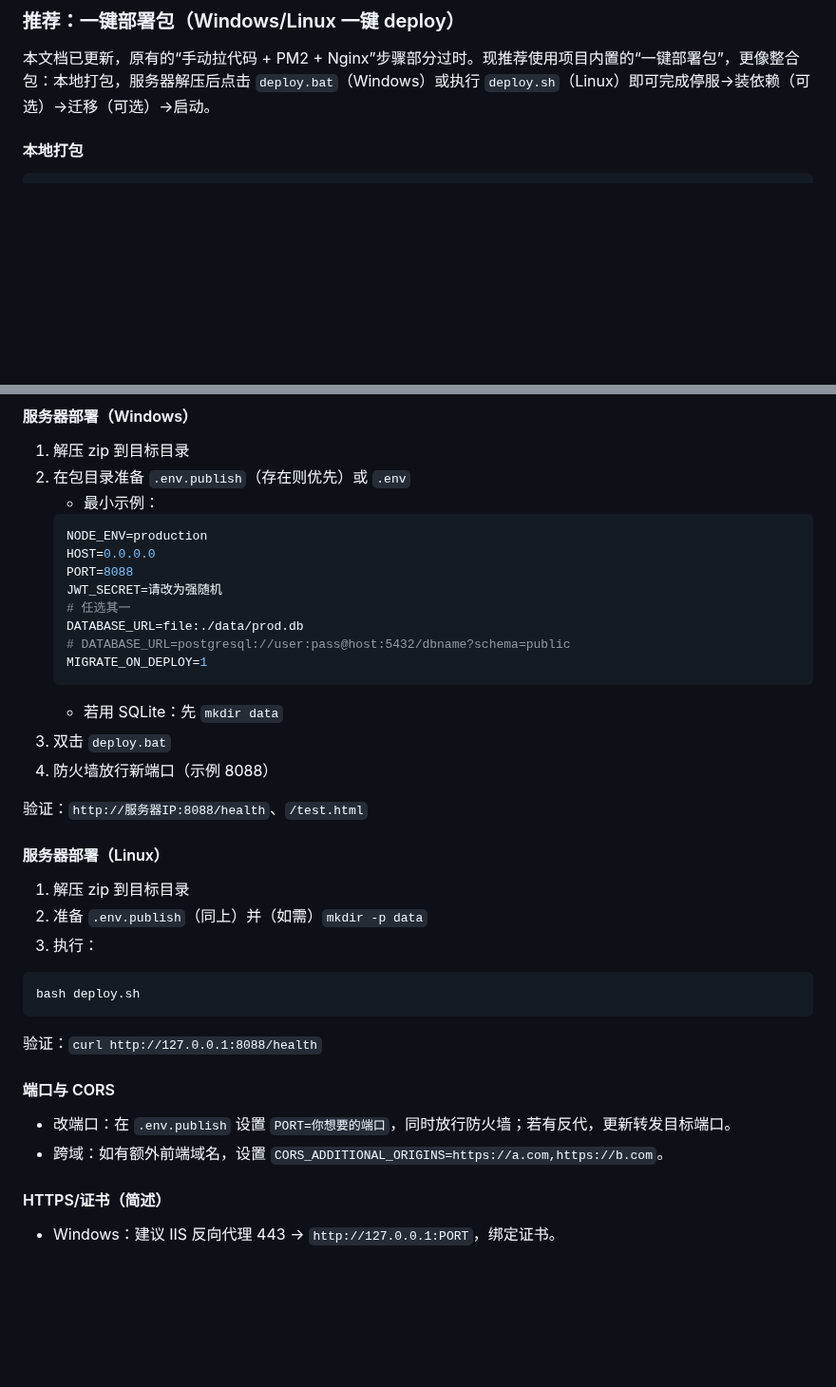
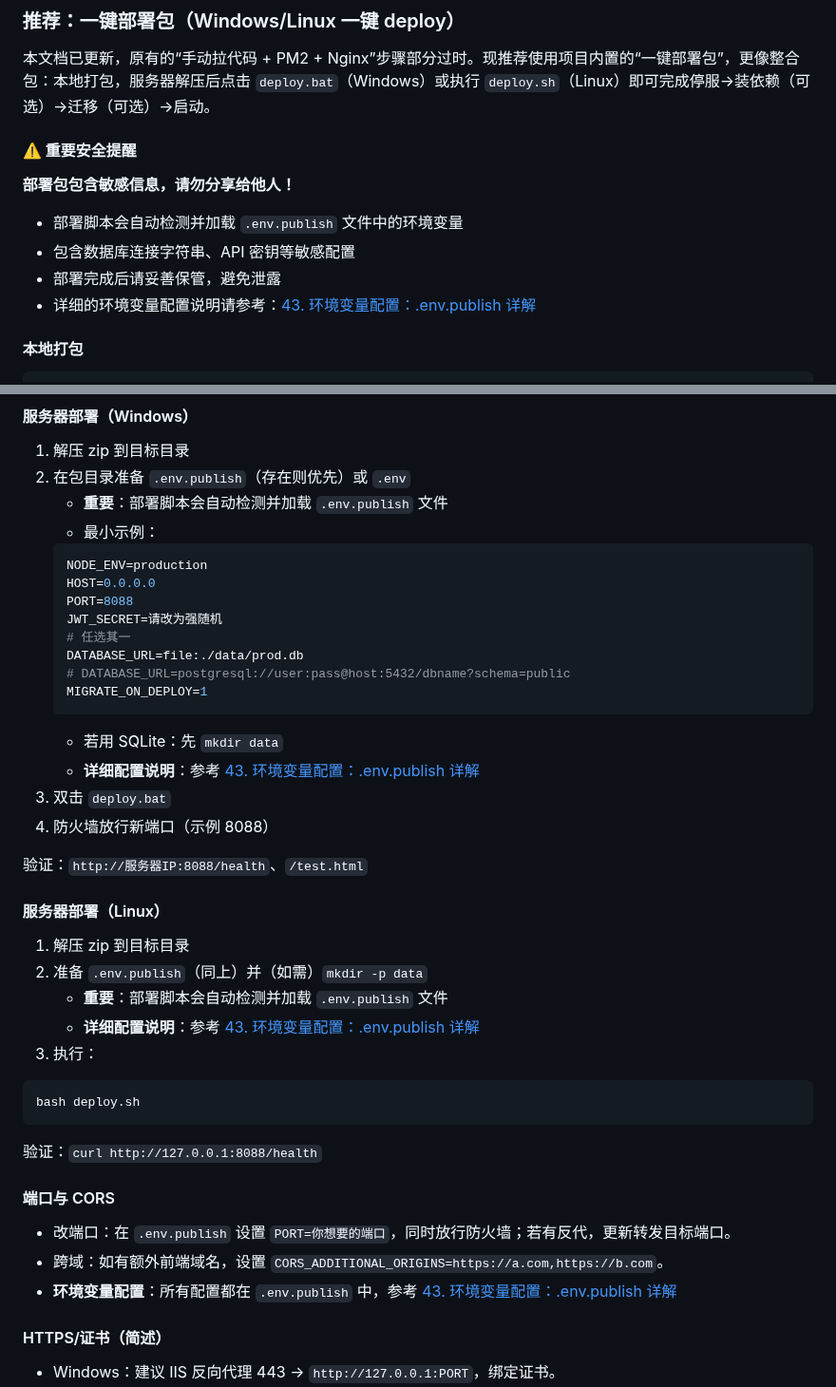
Before and after one commit to tobenot/Basic-Web-Game-Backend, a Markdown page: docx/tutorial/40_deploy_to_your_server.md, 2 parts joined by grey strips. Shown at 95% size. GitHub-like rendering; blank space fills up the shorter version.

Commit message:
docs: publish

````diff
--- a/docx/tutorial/40_deploy_to_your_server.md
+++ b/docx/tutorial/40_deploy_to_your_server.md
@@ -1,6 +1,15 @@
 ### 推荐：一键部署包（Windows/Linux 一键 deploy）
 
 本文档已更新，原有的“手动拉代码 + PM2 + Nginx”步骤部分过时。现推荐使用项目内置的“一键部署包”，更像整合包：本地打包，服务器解压后点击 `deploy.bat`（Windows）或执行 `deploy.sh`（Linux）即可完成停服→装依赖（可选）→迁移（可选）→启动。
+
+#### ⚠️ 重要安全提醒
+
+**部署包包含敏感信息，请勿分享给他人！**
+
+- 部署脚本会自动检测并加载 `.env.publish` 文件中的环境变量
+- 包含数据库连接字符串、API 密钥等敏感配置
+- 部署完成后请妥善保管，避免泄露
+- 详细的环境变量配置说明请参考：[43. 环境变量配置：.env.publish 详解](./43_env_publish.md)
 
 #### 本地打包
 
@@ -18,6 +27,7 @@ npm run pack:all        # 两个平台都打
 
 1) 解压 zip 到目标目录
 2) 在包目录准备 `.env.publish`（存在则优先）或 `.env`
+   - **重要**：部署脚本会自动检测并加载 `.env.publish` 文件
    - 最小示例：
    ```env
    NODE_ENV=production
@@ -30,6 +40,7 @@ npm run pack:all        # 两个平台都打
    MIGRATE_ON_DEPLOY=1
    ```
    - 若用 SQLite：先 `mkdir data`
+   - **详细配置说明**：参考 [43. 环境变量配置：.env.publish 详解](./43_env_publish.md)
 3) 双击 `deploy.bat`
 4) 防火墙放行新端口（示例 8088）
 
@@ -39,6 +50,8 @@ npm run pack:all        # 两个平台都打
 
 1) 解压 zip 到目标目录
 2) 准备 `.env.publish`（同上）并（如需）`mkdir -p data`
+   - **重要**：部署脚本会自动检测并加载 `.env.publish` 文件
+   - **详细配置说明**：参考 [43. 环境变量配置：.env.publish 详解](./43_env_publish.md)
 3) 执行：
 ```bash
 bash deploy.sh
@@ -50,6 +63,7 @@ bash deploy.sh
 
 - 改端口：在 `.env.publish` 设置 `PORT=你想要的端口`，同时放行防火墙；若有反代，更新转发目标端口。
 - 跨域：如有额外前端域名，设置 `CORS_ADDITIONAL_ORIGINS=https://a.com,https://b.com`。
+- **环境变量配置**：所有配置都在 `.env.publish` 中，参考 [43. 环境变量配置：.env.publish 详解](./43_env_publish.md)
 
 #### HTTPS/证书（简述）
 
````
Also changed, not shown: docx/tutorial/43_env_publish.md (added, +135 -0 lines).
